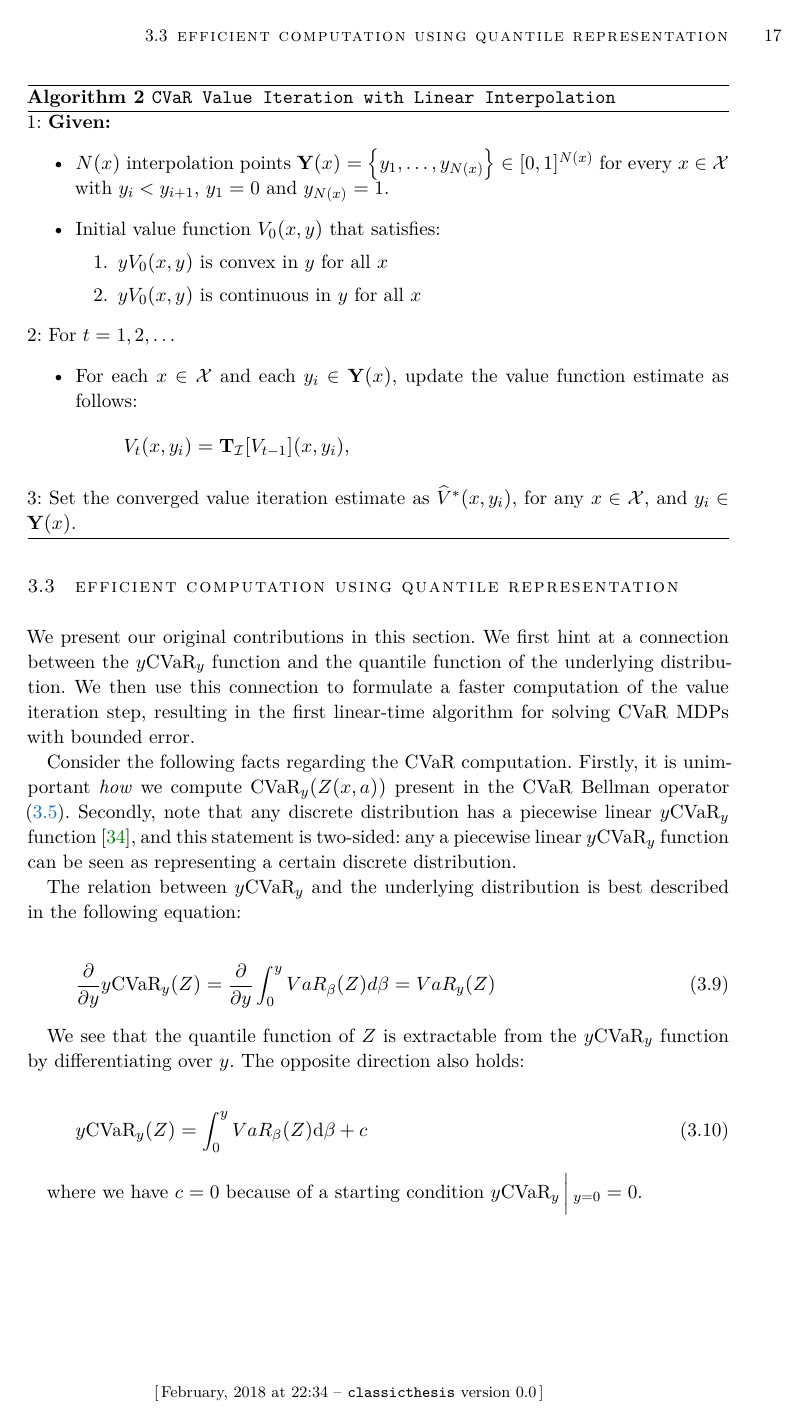
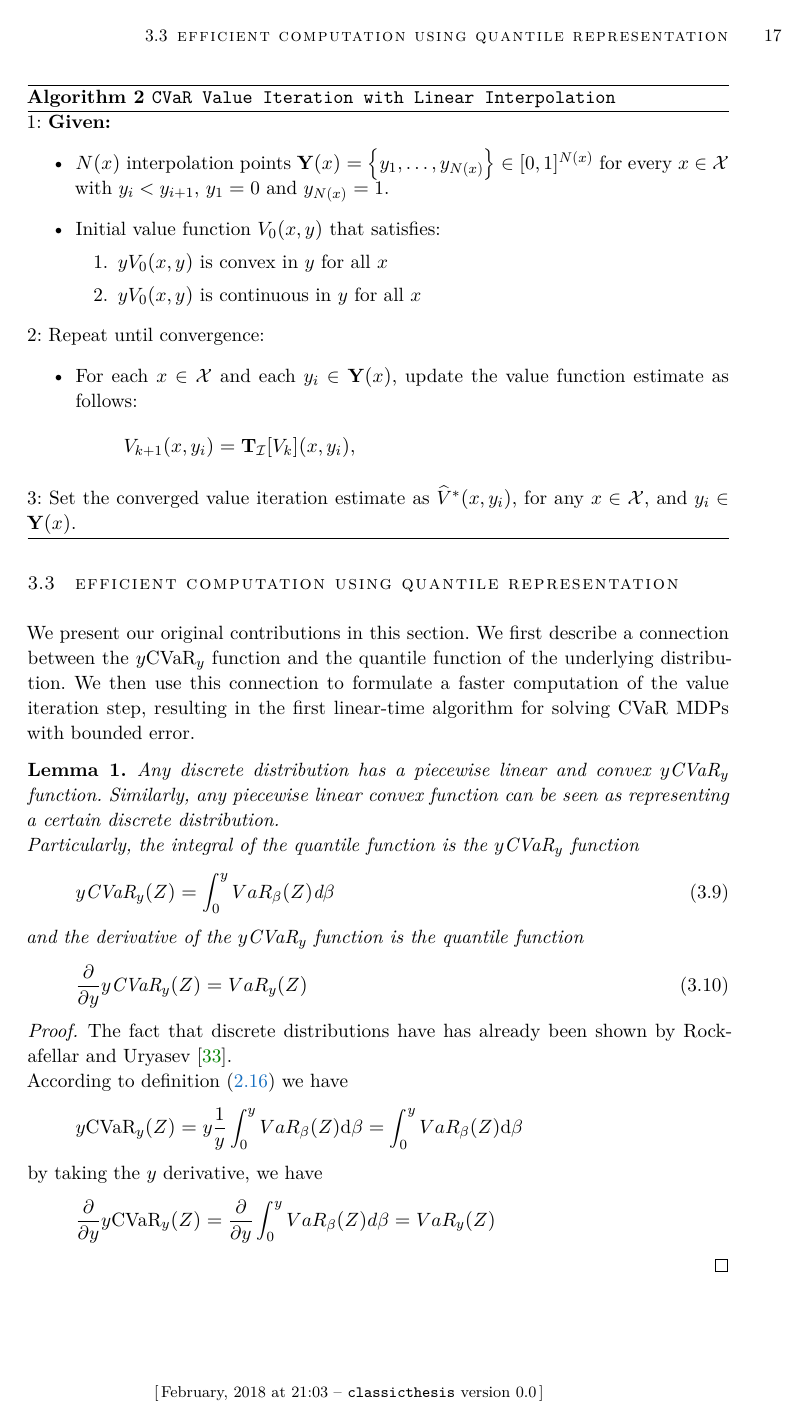
Before and after one commit to Silvicek/cvar-rl-thesis, a LaTeX thesis (thesis.tex, which reads Chapters/02_ValueIteration.tex): page 24 of 38 before the commit and page 25 of 39 after it. The pictures show the PDF file thesis.pdf that the author committed with the source.

Commit message:
+cvar visual +VI tweaks

```diff
--- a/Chapters/02_ValueIteration.tex
+++ b/Chapters/02_ValueIteration.tex
@@ -148,7 +148,7 @@ In the next section we aim to find a different way of computing the optimization
 \end{enumerate}
  %where $V_0(x,y)=0$ at $y<0$.
 \end{itemize}
-2: For $t = 1,2,\dots$
+2: Repeat until convergence:
 \begin{itemize}
 %\item Update the smallest non-zero grid $y_2$ in $\interpY(x)$ by choosing it to satisfy $\max_{x\in\mathcal X, y\in \mathbf I_2(x)}|V_0(x,y_2)-V_0(x,y)|\leq\epsilon$, where the interpolation based Bellman operator $ \bellint$ is given by
 %  \[
@@ -157,7 +157,7 @@ In the next section we aim to find a different way of computing the optimization
 %   \]
 \item For each $x \in \mathcal X$ and each $y_i\in \mathbf{Y}(x)$, update the value function estimate as follows:
   \begin{equation*}
-   V_t(x,y_i)= \mathbf{T}_\interpI[V_{t-1}](x,y_i),
+   V_{k+1}(x,y_i)= \mathbf{T}_\interpI[V_k](x,y_i),
   \end{equation*}
   \end{itemize}
 3: Set the converged value iteration estimate as $\widehat{V}^*(x,y_i)$, for any $x\in\mathcal X$, and $ y_i\in\mathbf{Y}(x)$.
@@ -172,16 +172,34 @@ We present our original contributions in this section. We first hint at a connec
 
-Consider the following facts regarding the CVaR computation. Firstly, it is unimportant \emph{how} we compute $\cvar_y(Z(x, a))$ present in the CVaR Bellman operator \eqnref{tcvar}. Secondly, note that any discrete distribution has a piecewise linear $y\cvar_y$ function \cite{rockafellar2002conditional}, and this statement is two-sided: any a piecewise linear $y\cvar_y$ function can be seen as representing a certain discrete distribution.
+\begin{lemma}\label{thm:varcvarconnection}
+Any discrete distribution has a piecewise linear and convex $y\cvar_y$ function. Similarly, any piecewise linear convex function can be seen as representing a certain discrete distribution.
+\\
+Particularly, the integral of the quantile function is the $y\cvar_y$ function
+\begin{equation}\label{eqn:varcvarintegration}
+y\cvar_y(Z) = \int_0^y VaR_\beta(Z) \dt \beta
+\end{equation}
+and the derivative of the $y\cvar_y$ function is the quantile function
+\begin{equation}\label{eqn:varcvarderivation}
+\dfrac{\partial}{\partial y} y \cvar_y(Z) = VaR_y(Z)
+\end{equation}
+\end{lemma}
 
-The relation between $y\cvar_y$ and the underlying distribution is best described in the following equation:
+\begin{proof}
+The fact that discrete distributions have has already been shown by \citet{rockafellar2000optimization}.
+\\
+According to definition \eqnref{cvardef} we have
+\begin{equation*}
+y\cvar_y(Z) = y\dfrac{1}{y}\int_0^y VaR_\beta(Z) \dt \beta = \int_0^y VaR_\beta(Z) \dt \beta
+\end{equation*}
+by taking the $y$ derivative, we have
+\begin{equation*}
+\dfrac{\partial}{\partial y} y \cvar_y(Z) = \dfrac{\partial}{\partial y} \int_0^y VaR_\beta(Z) d\beta = VaR_y(Z)
+\end{equation*}
+\end{proof}
 
-\begin{equation}\label{eqn:varcvarderivation}
-\dfrac{\partial}{\partial y} y \cvar_y(Z) = \dfrac{\partial}{\partial y} \int_0^y VaR_\beta(Z) d\beta = VaR_y(Z)
-\end{equation}
+You can get some intuition from \figref{cvarvisual}, where the integral-derivation relationship is clearly visible.
 
-We see that the quantile function of $Z$ is extractable from the $y\cvar_y$ function by differentiating over $y$. The opposite direction also holds:
+According to Lemma \ref{thm:varcvarconnection}, we can reconstruct the $y\cvar_y$ from the underlying distribution and vice-versa. We utilize the fact that the conversion is linear in the number of probability atoms to formulate a fast way of computing the $\mathbf{T}_\interpI$ operator.
 
-\begin{equation}\label{eqn:varcvarintegration}
-y\cvar_y(Z) = \int_0^y VaR_\beta(Z) \dt \beta + c
-\end{equation}
-
-where we have $c=0$ because of a starting condition $y \cvar_y \given[\Big]_{y=0}=0$.
+\begin{figure}
+\center
+\includegraphics[width=\linewidth]{gfx/cvar_visualized.pdf}
@@ -200,2 +222 @@ The computation of CVaR of a discrete probability mixture is a linear-time proce
 
-\begin{figure}[h]
```
Also changed, not shown: shortcuts.tex (+1 -0 lines), gfx/cvar_visualized.pdf (added), thesis.pdf, Chapters/02_ValueIteration.tex (18 more changed lines).
